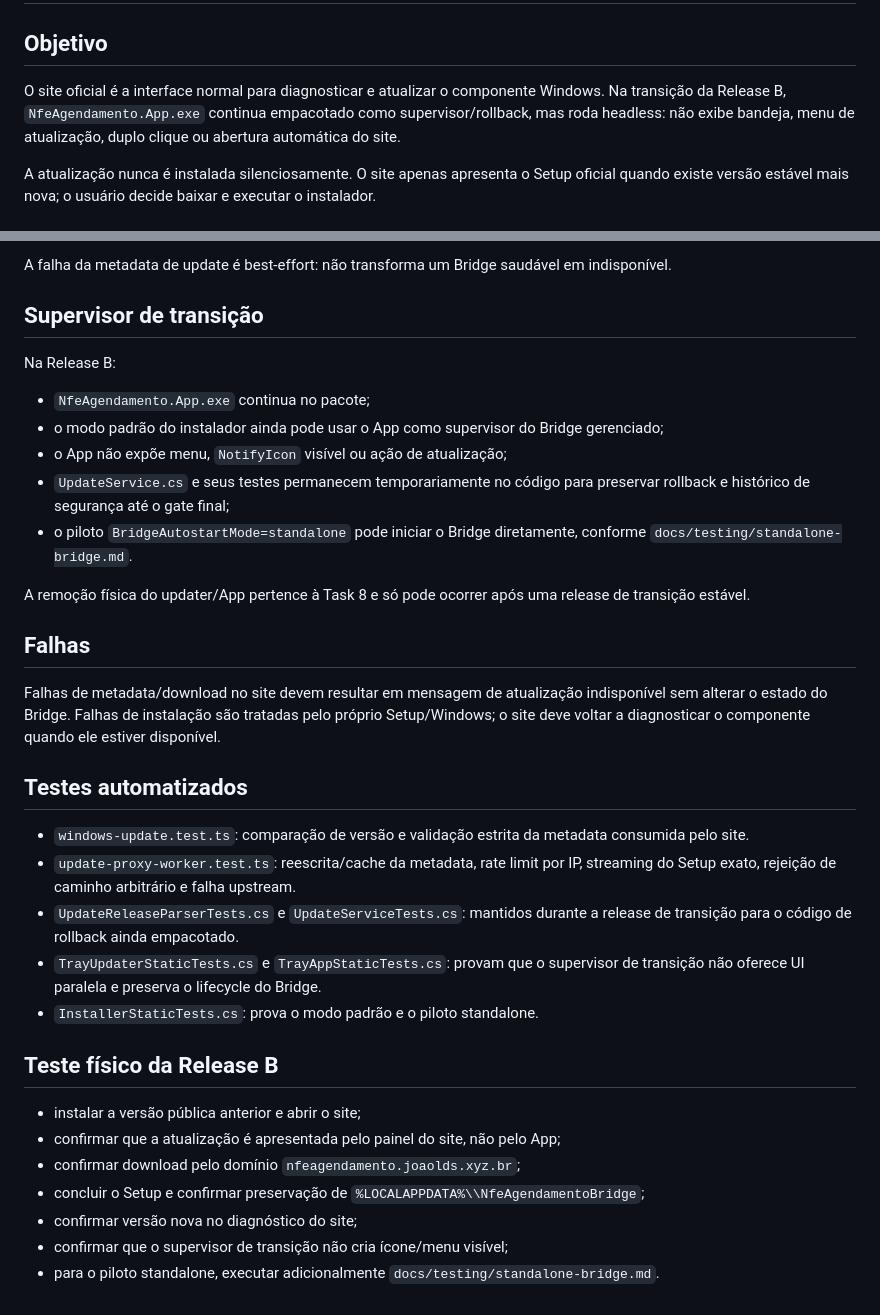
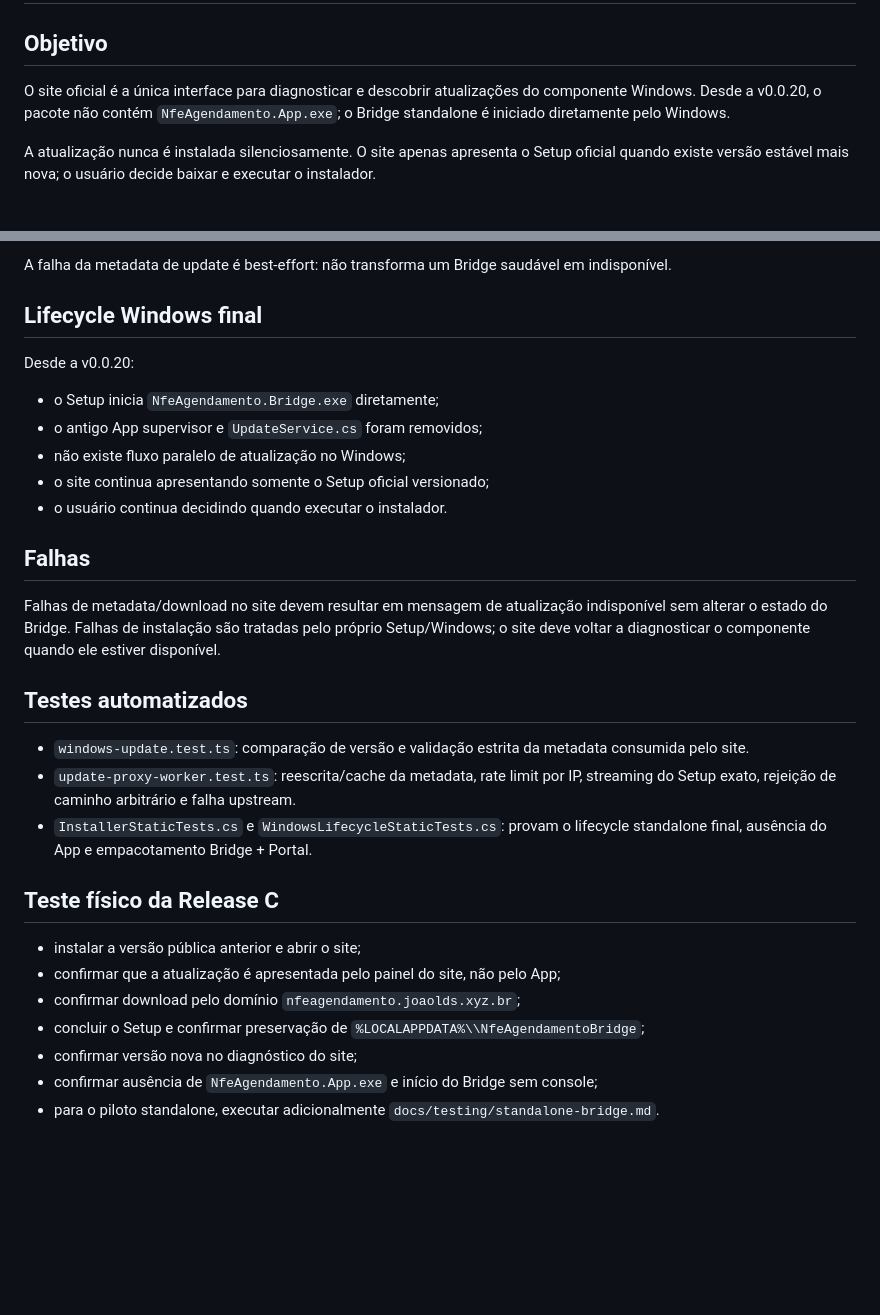
Before and after one commit to joaoldsxyzbr/Nfe-agendamento-2.0, a Markdown page: docs/testing/bridge-updater.md, 2 parts joined by grey strips. GitHub-like rendering; blank space fills up the shorter version.

Commit message:
docs: update windows updater lifecycle

```diff
--- a/docs/testing/bridge-updater.md
+++ b/docs/testing/bridge-updater.md
@@ -2,7 +2,7 @@
 
 ## Objetivo
 
-O site oficial é a interface normal para diagnosticar e atualizar o componente Windows. Na transição da Release B, `NfeAgendamento.App.exe` continua empacotado como supervisor/rollback, mas roda headless: não exibe bandeja, menu de atualização, duplo clique ou abertura automática do site.
+O site oficial é a única interface para diagnosticar e descobrir atualizações do componente Windows. Desde a v0.0.20, o pacote não contém `NfeAgendamento.App.exe`; o Bridge standalone é iniciado diretamente pelo Windows.
 
 A atualização nunca é instalada silenciosamente. O site apenas apresenta o Setup oficial quando existe versão estável mais nova; o usuário decide baixar e executar o instalador.
 
@@ -51,17 +51,15 @@ O navegador não substitui um verificador de assinatura/hash do arquivo já baix
 
 A falha da metadata de update é best-effort: não transforma um Bridge saudável em indisponível.
 
-## Supervisor de transição
+## Lifecycle Windows final
 
-Na Release B:
+Desde a v0.0.20:
 
-- `NfeAgendamento.App.exe` continua no pacote;
-- o modo padrão do instalador ainda pode usar o App como supervisor do Bridge gerenciado;
-- o App não expõe menu, `NotifyIcon` visível ou ação de atualização;
-- `UpdateService.cs` e seus testes permanecem temporariamente no código para preservar rollback e histórico de segurança até o gate final;
-- o piloto `BridgeAutostartMode=standalone` pode iniciar o Bridge diretamente, conforme `docs/testing/standalone-bridge.md`.
-
-A remoção física do updater/App pertence à Task 8 e só pode ocorrer após uma release de transição estável.
+- o Setup inicia `NfeAgendamento.Bridge.exe` diretamente;
+- o antigo App supervisor e `UpdateService.cs` foram removidos;
+- não existe fluxo paralelo de atualização no Windows;
+- o site continua apresentando somente o Setup oficial versionado;
+- o usuário continua decidindo quando executar o instalador.
 
 ## Falhas
 
@@ -71,16 +69,14 @@ Falhas de metadata/download no site devem resultar em mensagem de atualização
 
 - `windows-update.test.ts`: comparação de versão e validação estrita da metadata consumida pelo site.
 - `update-proxy-worker.test.ts`: reescrita/cache da metadata, rate limit por IP, streaming do Setup exato, rejeição de caminho arbitrário e falha upstream.
-- `UpdateReleaseParserTests.cs` e `UpdateServiceTests.cs`: mantidos durante a release de transição para o código de rollback ainda empacotado.
-- `TrayUpdaterStaticTests.cs` e `TrayAppStaticTests.cs`: provam que o supervisor de transição não oferece UI paralela e preserva o lifecycle do Bridge.
-- `InstallerStaticTests.cs`: prova o modo padrão e o piloto standalone.
+- `InstallerStaticTests.cs` e `WindowsLifecycleStaticTests.cs`: provam o lifecycle standalone final, ausência do App e empacotamento Bridge + Portal.
 
-## Teste físico da Release B
+## Teste físico da Release C
 
 - instalar a versão pública anterior e abrir o site;
 - confirmar que a atualização é apresentada pelo painel do site, não pelo App;
 - confirmar download pelo domínio `nfeagendamento.joaolds.xyz.br`;
 - concluir o Setup e confirmar preservação de `%LOCALAPPDATA%\\NfeAgendamentoBridge`;
 - confirmar versão nova no diagnóstico do site;
-- confirmar que o supervisor de transição não cria ícone/menu visível;
+- confirmar ausência de `NfeAgendamento.App.exe` e início do Bridge sem console;
 - para o piloto standalone, executar adicionalmente `docs/testing/standalone-bridge.md`.
```
